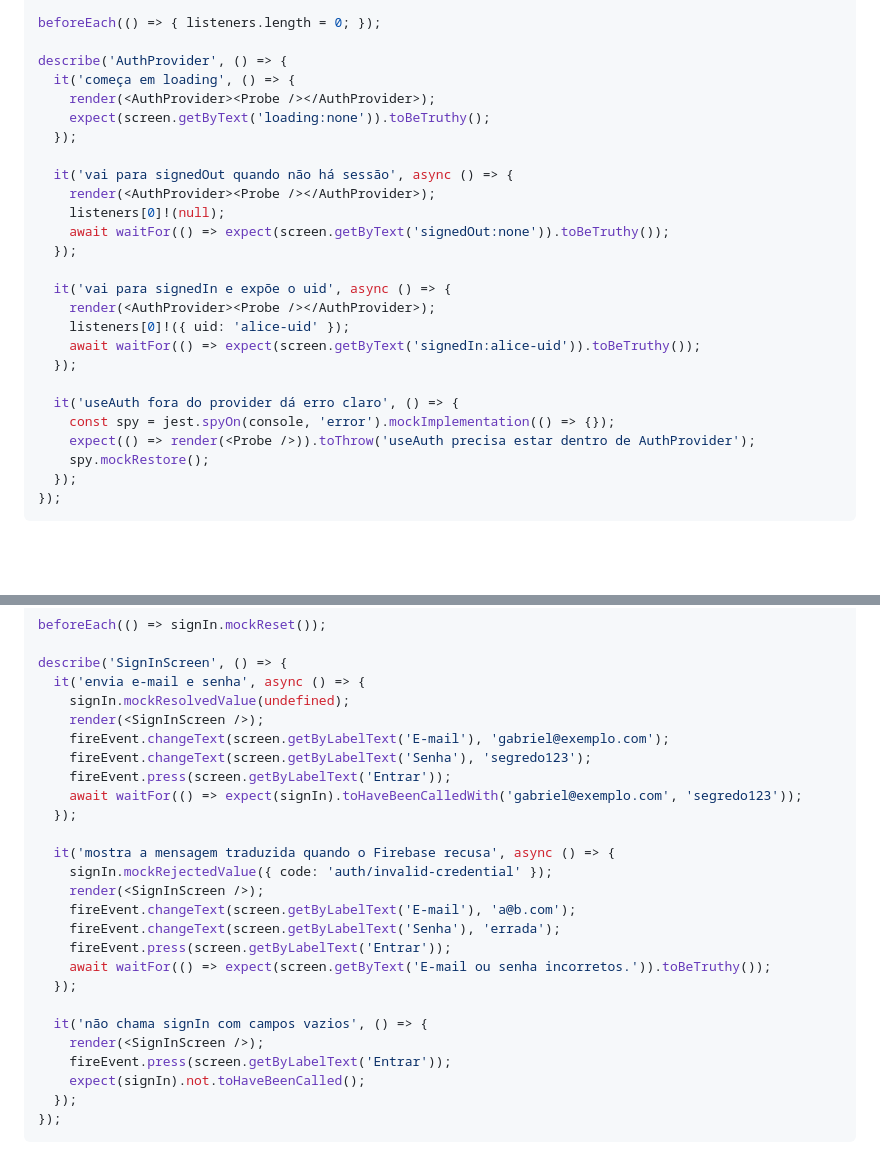
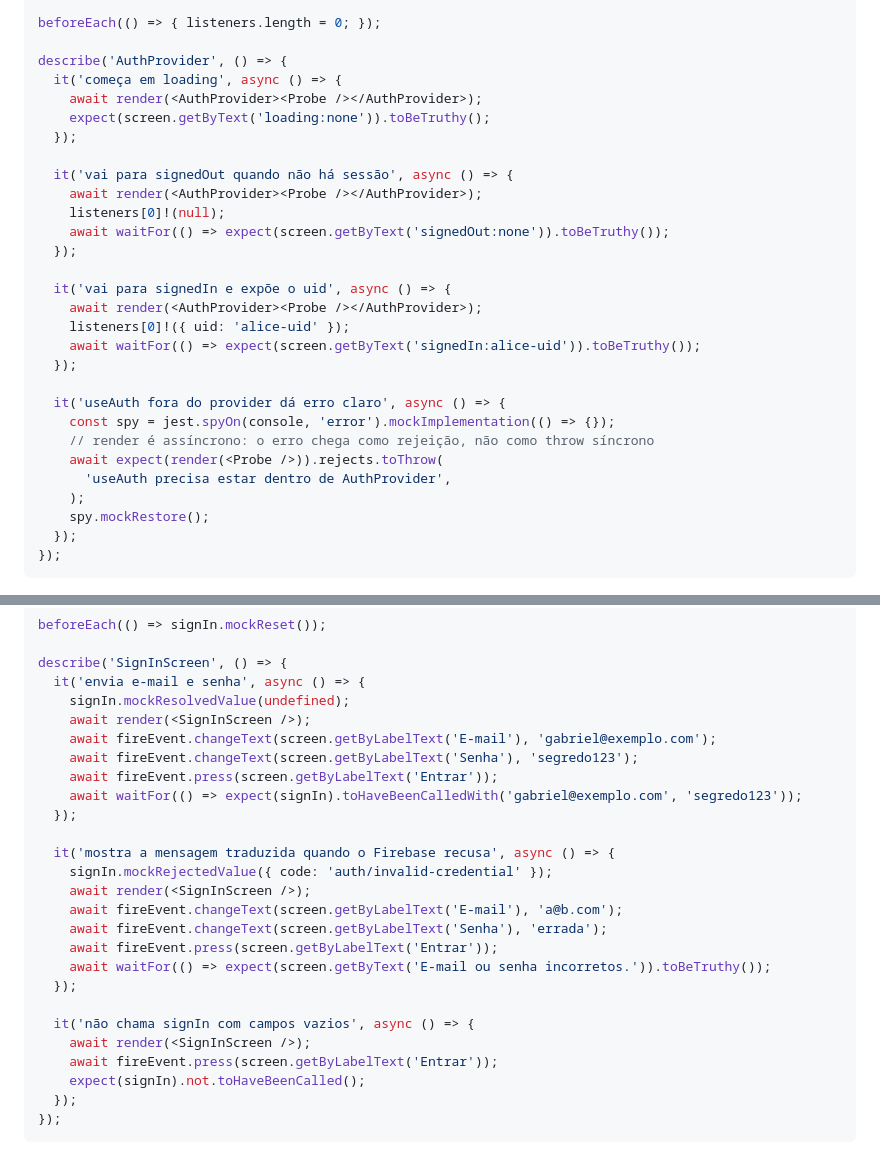
Before and after one commit to GabrielFpaiva/parceria, a Markdown page: docs/plans/2026-08-04-spec-1-fundacao.md, 2 parts joined by grey strips. Rendered like a GitHub page; blank space fills up the shorter version.

```diff
--- a/docs/plans/2026-08-04-spec-1-fundacao.md
+++ b/docs/plans/2026-08-04-spec-1-fundacao.md
@@ -1919,26 +1925,29 @@ function Probe() {
 beforeEach(() => { listeners.length = 0; });
 
 describe('AuthProvider', () => {
-  it('começa em loading', () => {
-    render(<AuthProvider><Probe /></AuthProvider>);
+  it('começa em loading', async () => {
+    await render(<AuthProvider><Probe /></AuthProvider>);
     expect(screen.getByText('loading:none')).toBeTruthy();
   });
 
   it('vai para signedOut quando não há sessão', async () => {
-    render(<AuthProvider><Probe /></AuthProvider>);
+    await render(<AuthProvider><Probe /></AuthProvider>);
     listeners[0]!(null);
     await waitFor(() => expect(screen.getByText('signedOut:none')).toBeTruthy());
   });
 
   it('vai para signedIn e expõe o uid', async () => {
-    render(<AuthProvider><Probe /></AuthProvider>);
+    await render(<AuthProvider><Probe /></AuthProvider>);
     listeners[0]!({ uid: 'alice-uid' });
     await waitFor(() => expect(screen.getByText('signedIn:alice-uid')).toBeTruthy());
   });
 
-  it('useAuth fora do provider dá erro claro', () => {
+  it('useAuth fora do provider dá erro claro', async () => {
     const spy = jest.spyOn(console, 'error').mockImplementation(() => {});
-    expect(() => render(<Probe />)).toThrow('useAuth precisa estar dentro de AuthProvider');
+    // render é assíncrono: o erro chega como rejeição, não como throw síncrono
+    await expect(render(<Probe />)).rejects.toThrow(
+      'useAuth precisa estar dentro de AuthProvider',
+    );
     spy.mockRestore();
   });
 });
@@ -2035,25 +2044,25 @@ beforeEach(() => signIn.mockReset());
 describe('SignInScreen', () => {
   it('envia e-mail e senha', async () => {
     signIn.mockResolvedValue(undefined);
-    render(<SignInScreen />);
-    fireEvent.changeText(screen.getByLabelText('E-mail'), 'gabriel@exemplo.com');
-    fireEvent.changeText(screen.getByLabelText('Senha'), 'segredo123');
-    fireEvent.press(screen.getByLabelText('Entrar'));
+    await render(<SignInScreen />);
+    await fireEvent.changeText(screen.getByLabelText('E-mail'), 'gabriel@exemplo.com');
+    await fireEvent.changeText(screen.getByLabelText('Senha'), 'segredo123');
+    await fireEvent.press(screen.getByLabelText('Entrar'));
     await waitFor(() => expect(signIn).toHaveBeenCalledWith('gabriel@exemplo.com', 'segredo123'));
   });
 
   it('mostra a mensagem traduzida quando o Firebase recusa', async () => {
     signIn.mockRejectedValue({ code: 'auth/invalid-credential' });
-    render(<SignInScreen />);
-    fireEvent.changeText(screen.getByLabelText('E-mail'), 'a@b.com');
-    fireEvent.changeText(screen.getByLabelText('Senha'), 'errada');
-    fireEvent.press(screen.getByLabelText('Entrar'));
+    await render(<SignInScreen />);
+    await fireEvent.changeText(screen.getByLabelText('E-mail'), 'a@b.com');
+    await fireEvent.changeText(screen.getByLabelText('Senha'), 'errada');
+    await fireEvent.press(screen.getByLabelText('Entrar'));
     await waitFor(() => expect(screen.getByText('E-mail ou senha incorretos.')).toBeTruthy());
   });
 
-  it('não chama signIn com campos vazios', () => {
-    render(<SignInScreen />);
-    fireEvent.press(screen.getByLabelText('Entrar'));
+  it('não chama signIn com campos vazios', async () => {
+    await render(<SignInScreen />);
+    await fireEvent.press(screen.getByLabelText('Entrar'));
     expect(signIn).not.toHaveBeenCalled();
   });
 });
```
Also changed, not shown: other parts of docs/plans/2026-08-04-spec-1-fundacao.md (+31 -25 lines).
